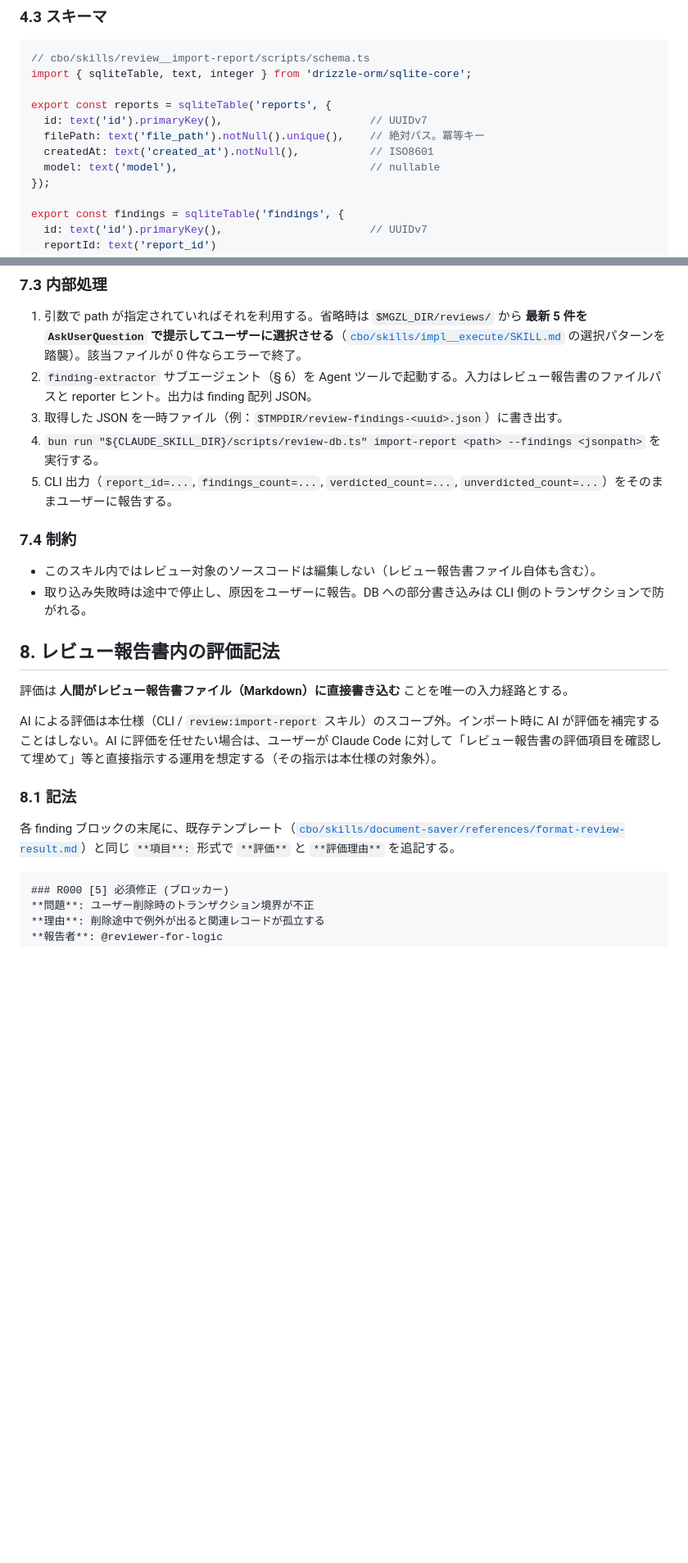
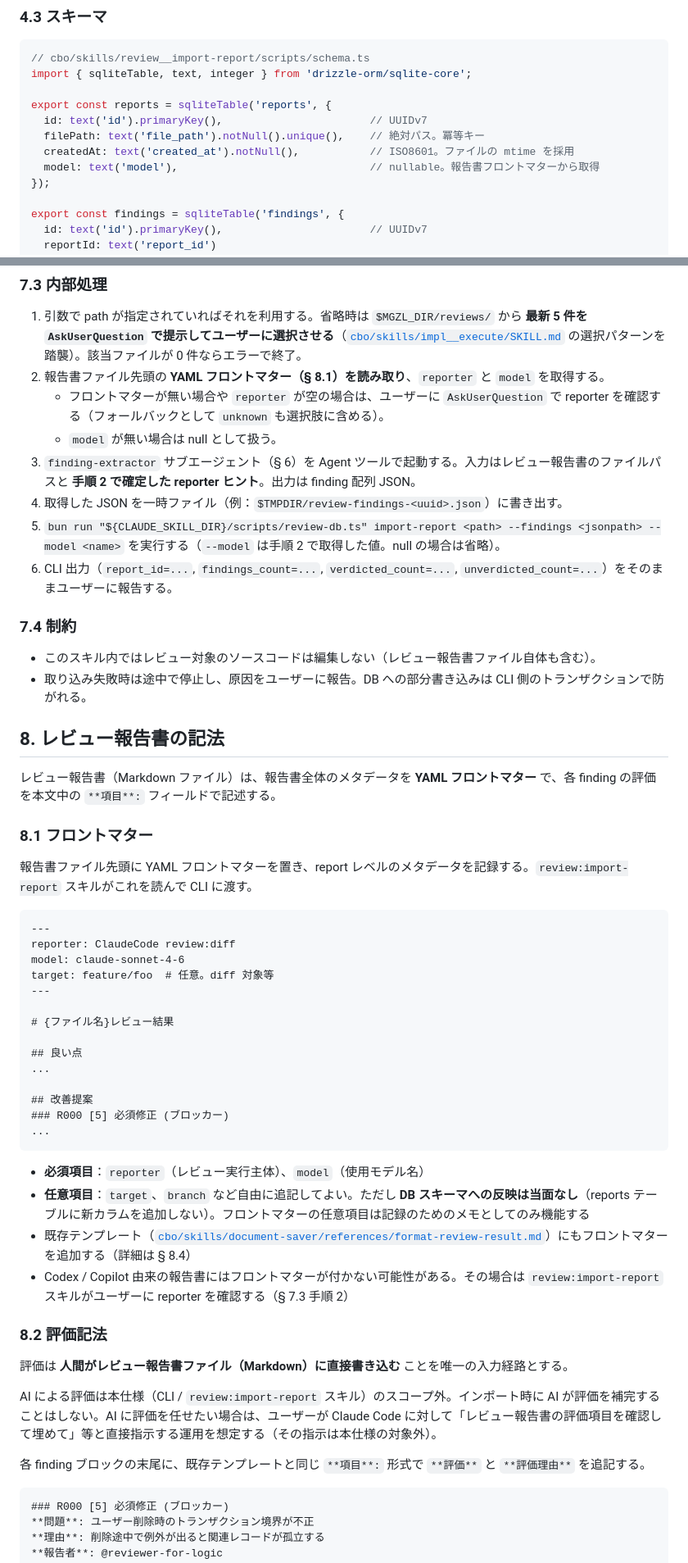
Before and after one commit to megazalrock/mgzl-claude-code-plugin, a Markdown page: docs/review-db/spec.md, 2 parts joined by grey strips. Shown at 82% size. Rendered like a GitHub page; blank space fills up the shorter version.

Commit message:
docs: review-db に tasks.md を追加し spec/summary にメタデータ・CLI 仕様の詳細を反映

````diff
--- a/docs/review-db/spec.md
+++ b/docs/review-db/spec.md
@@ -76,8 +79,8 @@ import { sqliteTable, text, integer } from 'drizzle-orm/sqlite-core';
 export const reports = sqliteTable('reports', {
   id: text('id').primaryKey(),                       // UUIDv7
   filePath: text('file_path').notNull().unique(),    // 絶対パス。冪等キー
-  createdAt: text('created_at').notNull(),           // ISO8601
-  model: text('model'),                              // nullable
+  createdAt: text('created_at').notNull(),           // ISO8601。ファイルの mtime を採用
+  model: text('model'),                              // nullable。報告書フロントマターから取得
 });
 
 export const findings = sqliteTable('findings', {
@@ -224,25 +231,56 @@ type ExtractedFinding = {
 ### 7.3 内部処理
 
 1. 引数で path が指定されていればそれを利用する。省略時は `$MGZL_DIR/reviews/` から **最新 5 件を `AskUserQuestion` で提示してユーザーに選択させる**（[`cbo/skills/impl__execute/SKILL.md`](../../cbo/skills/impl__execute/SKILL.md) の選択パターンを踏襲）。該当ファイルが 0 件ならエラーで終了。
-2. `finding-extractor` サブエージェント（§ 6）を Agent ツールで起動する。入力はレビュー報告書のファイルパスと reporter ヒント。出力は finding 配列 JSON。
-3. 取得した JSON を一時ファイル（例：`$TMPDIR/review-findings-<uuid>.json`）に書き出す。
-4. `bun run "${CLAUDE_SKILL_DIR}/scripts/review-db.ts" import-report <path> --findings <jsonpath>` を実行する。
-5. CLI 出力（`report_id=...`, `findings_count=...`, `verdicted_count=...`, `unverdicted_count=...`）をそのままユーザーに報告する。
+2. 報告書ファイル先頭の **YAML フロントマター（§ 8.1）を読み取り**、`reporter` と `model` を取得する。
+   - フロントマターが無い場合や `reporter` が空の場合は、ユーザーに `AskUserQuestion` で reporter を確認する（フォールバックとして `unknown` も選択肢に含める）。
+   - `model` が無い場合は null として扱う。
+3. `finding-extractor` サブエージェント（§ 6）を Agent ツールで起動する。入力はレビュー報告書のファイルパスと **手順 2 で確定した reporter ヒント**。出力は finding 配列 JSON。
+4. 取得した JSON を一時ファイル（例：`$TMPDIR/review-findings-<uuid>.json`）に書き出す。
+5. `bun run "${CLAUDE_SKILL_DIR}/scripts/review-db.ts" import-report <path> --findings <jsonpath> --model <name>` を実行する（`--model` は手順 2 で取得した値。null の場合は省略）。
+6. CLI 出力（`report_id=...`, `findings_count=...`, `verdicted_count=...`, `unverdicted_count=...`）をそのままユーザーに報告する。
 
 ### 7.4 制約
 
 - このスキル内ではレビュー対象のソースコードは編集しない（レビュー報告書ファイル自体も含む）。
 - 取り込み失敗時は途中で停止し、原因をユーザーに報告。DB への部分書き込みは CLI 側のトランザクションで防がれる。
 
-## 8. レビュー報告書内の評価記法
+## 8. レビュー報告書の記法
+
+レビュー報告書（Markdown ファイル）は、報告書全体のメタデータを **YAML フロントマター** で、各 finding の評価を本文中の `**項目**:` フィールドで記述する。
+
+### 8.1 フロントマター
+
+報告書ファイル先頭に YAML フロントマターを置き、report レベルのメタデータを記録する。`review:import-report` スキルがこれを読んで CLI に渡す。
+
+```markdown
+---
+reporter: ClaudeCode review:diff
+model: claude-sonnet-4-6
+target: feature/foo  # 任意。diff 対象等
+---
+
+# {ファイル名}レビュー結果
+
+## 良い点
+...
+
+## 改善提案
+### R000 [5] 必須修正 (ブロッカー)
+...
+```
+
+- **必須項目**：`reporter`（レビュー実行主体）、`model`（使用モデル名）
+- **任意項目**：`target`、`branch` など自由に追記してよい。ただし **DB スキーマへの反映は当面なし**（reports テーブルに新カラムを追加しない）。フロントマターの任意項目は記録のためのメモとしてのみ機能する
+- 既存テンプレート（[`cbo/skills/document-saver/references/format-review-result.md`](../../cbo/skills/document-saver/references/format-review-result.md)）にもフロントマターを追加する（詳細は § 8.4）
+- Codex / Copilot 由来の報告書にはフロントマターが付かない可能性がある。その場合は `review:import-report` スキルがユーザーに reporter を確認する（§ 7.3 手順 2）
+
+### 8.2 評価記法
 
 評価は **人間がレビュー報告書ファイル（Markdown）に直接書き込む** ことを唯一の入力経路とする。
 
 AI による評価は本仕様（CLI / `review:import-report` スキル）のスコープ外。インポート時に AI が評価を補完することはしない。AI に評価を任せたい場合は、ユーザーが Claude Code に対して「レビュー報告書の評価項目を確認して埋めて」等と直接指示する運用を想定する（その指示は本仕様の対象外）。
 
-### 8.1 記法
-
-各 finding ブロックの末尾に、既存テンプレート（[`cbo/skills/document-saver/references/format-review-result.md`](../../cbo/skills/document-saver/references/format-review-result.md)）と同じ `**項目**:` 形式で `**評価**` と `**評価理由**` を追記する。
+各 finding ブロックの末尾に、既存テンプレートと同じ `**項目**:` 形式で `**評価**` と `**評価理由**` を追記する。
 
 ```markdown
 ### R000 [5] 必須修正 (ブロッカー)
````
Also changed, not shown: other parts of docs/review-db/spec.md (+33 -17 lines), docs/review-db/summary.md (+2 -0 lines), docs/review-db/tasks.md (added, +92 -0 lines).
